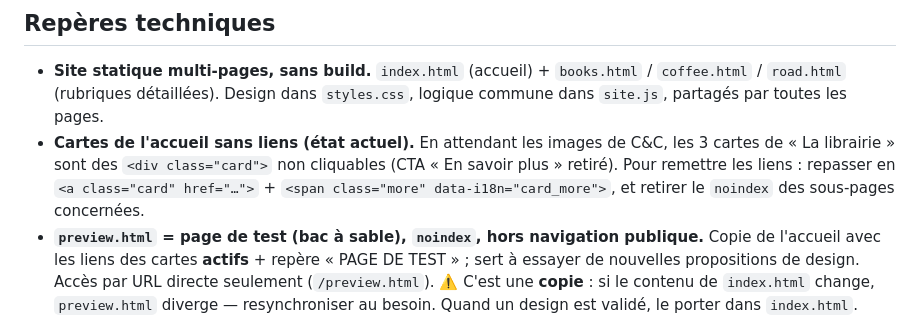
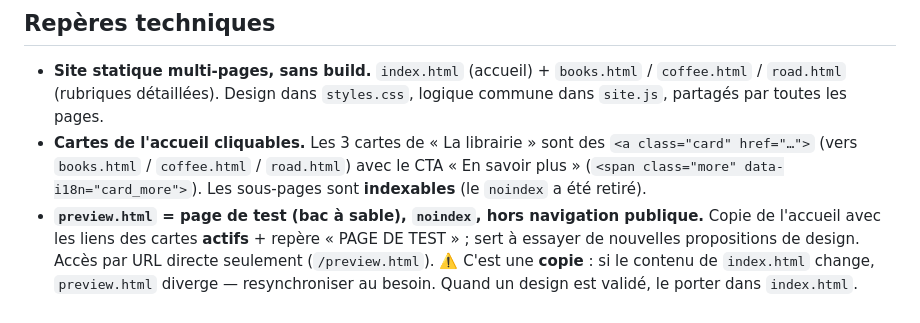
Before and after one commit to walrn/demodocos-site, a Markdown page: CLAUDE.md, the part around the change. Rendered like a GitHub page.

Commit message:
Docs : cartes de l'accueil désormais cliquables (état à jour)
CLAUDE.md + README disaient « cartes non cliquables (en attente) » ; c'est
fait depuis un moment (a.card → books/coffee/road.html, CTA « En savoir plus »,
sous-pages indexables). Docs corrigées.

Co-Authored-By: Claude Opus 4.8 (1M context) <noreply@anthropic.com>

```diff
--- a/CLAUDE.md
+++ b/CLAUDE.md
@@ -29,11 +29,10 @@ Contexte complet, identité de marque et procédure de mise à jour du contenu :
 - **Site statique multi-pages, sans build.** `index.html` (accueil) +
   `books.html` / `coffee.html` / `road.html` (rubriques détaillées). Design dans
   `styles.css`, logique commune dans `site.js`, partagés par toutes les pages.
-- **Cartes de l'accueil sans liens (état actuel).** En attendant les images de
-  C&C, les 3 cartes de « La librairie » sont des `<div class="card">` non
-  cliquables (CTA « En savoir plus » retiré). Pour remettre les liens : repasser
-  en `<a class="card" href="…">` + `<span class="more" data-i18n="card_more">`,
-  et retirer le `noindex` des sous-pages concernées.
+- **Cartes de l'accueil cliquables.** Les 3 cartes de « La librairie » sont des
+  `<a class="card" href="…">` (vers `books.html` / `coffee.html` / `road.html`) avec le
+  CTA « En savoir plus » (`<span class="more" data-i18n="card_more">`). Les sous-pages
+  sont **indexables** (le `noindex` a été retiré).
 - **`preview.html` = page de test (bac à sable), `noindex`, hors navigation
   publique.** Copie de l'accueil avec les liens des cartes **actifs** + repère
   « PAGE DE TEST » ; sert à essayer de nouvelles propositions de design. Accès
```
Also changed, not shown: README.md (+1 -3 lines).
